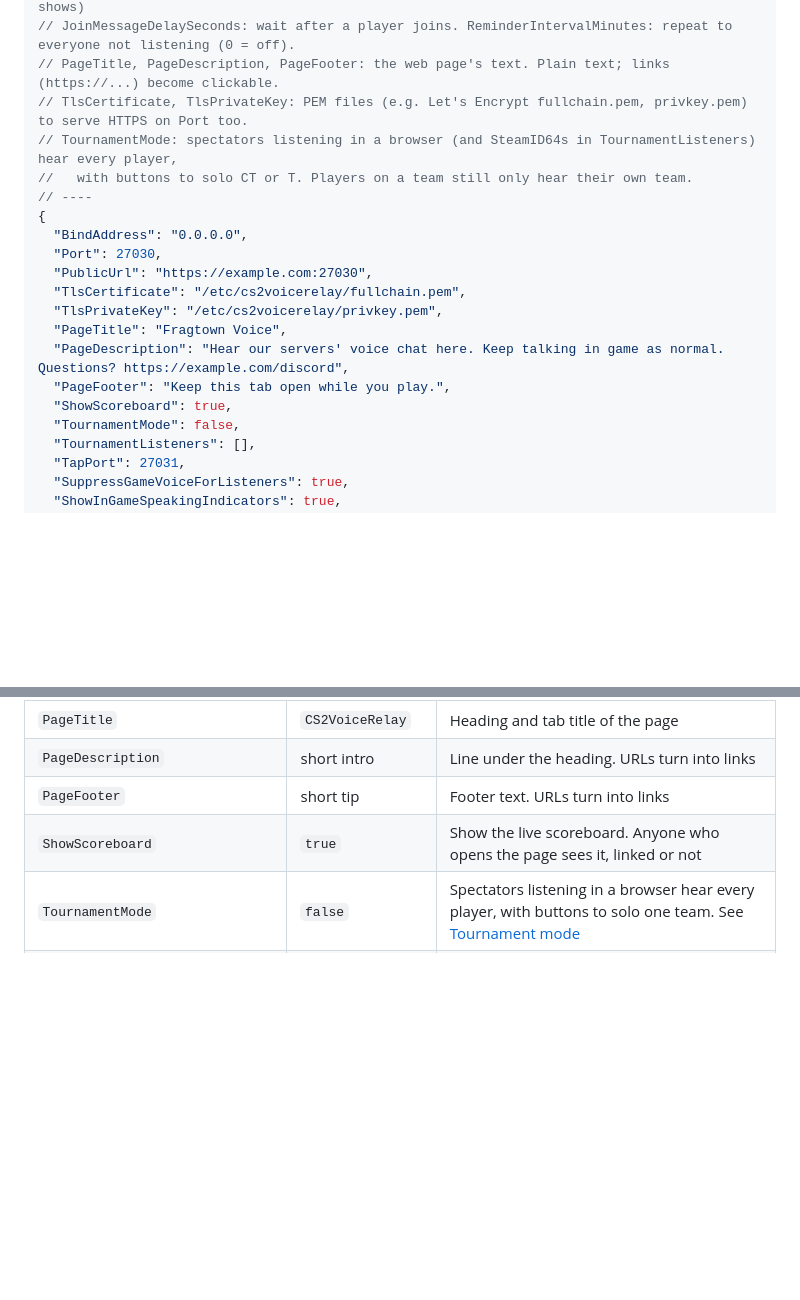
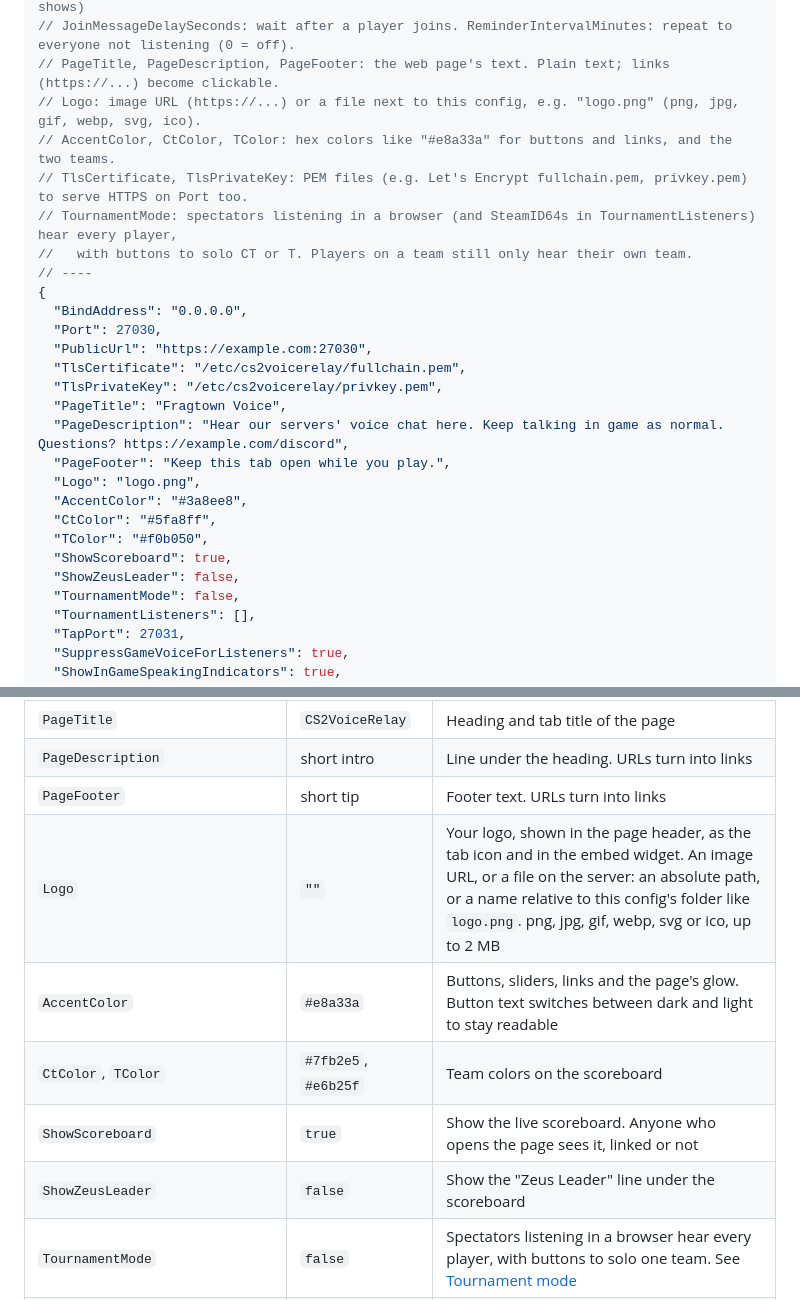
Before and after one commit to vindict6/CS2VoiceRelay, a Markdown page: README.md, 2 parts joined by grey strips. GitHub-like rendering; blank space fills up the shorter version.

```diff
--- a/README.md
+++ b/README.md
@@ -108,6 +116,8 @@ Here's a filled-in example:
 //   "ChatPrefix": " {green}[Voice]{default}"   (start with a space so the first color shows)
 // JoinMessageDelaySeconds: wait after a player joins. ReminderIntervalMinutes: repeat to everyone not listening (0 = off).
 // PageTitle, PageDescription, PageFooter: the web page's text. Plain text; links (https://...) become clickable.
+// Logo: image URL (https://...) or a file next to this config, e.g. "logo.png" (png, jpg, gif, webp, svg, ico).
+// AccentColor, CtColor, TColor: hex colors like "#e8a33a" for buttons and links, and the two teams.
 // TlsCertificate, TlsPrivateKey: PEM files (e.g. Let's Encrypt fullchain.pem, privkey.pem) to serve HTTPS on Port too.
 // TournamentMode: spectators listening in a browser (and SteamID64s in TournamentListeners) hear every player,
 //   with buttons to solo CT or T. Players on a team still only hear their own team.
@@ -121,7 +131,12 @@ Here's a filled-in example:
   "PageTitle": "Fragtown Voice",
   "PageDescription": "Hear our servers' voice chat here. Keep talking in game as normal. Questions? https://example.com/discord",
   "PageFooter": "Keep this tab open while you play.",
+  "Logo": "logo.png",
+  "AccentColor": "#3a8ee8",
+  "CtColor": "#5fa8ff",
+  "TColor": "#f0b050",
   "ShowScoreboard": true,
+  "ShowZeusLeader": false,
   "TournamentMode": false,
   "TournamentListeners": [],
   "TapPort": 27031,
@@ -153,7 +168,11 @@ minutes for as long as they're not listening:
 | `PageTitle` | `CS2VoiceRelay` | Heading and tab title of the page |
 | `PageDescription` | short intro | Line under the heading. URLs turn into links |
 | `PageFooter` | short tip | Footer text. URLs turn into links |
+| `Logo` | `""` | Your logo, shown in the page header, as the tab icon and in the embed widget. An image URL, or a file on the server: an absolute path, or a name relative to this config's folder like `logo.png`. png, jpg, gif, webp, svg or ico, up to 2 MB |
+| `AccentColor` | `#e8a33a` | Buttons, sliders, links and the page's glow. Button text switches between dark and light to stay readable |
+| `CtColor`, `TColor` | `#7fb2e5`, `#e6b25f` | Team colors on the scoreboard |
 | `ShowScoreboard` | `true` | Show the live scoreboard. Anyone who opens the page sees it, linked or not |
+| `ShowZeusLeader` | `false` | Show the "Zeus Leader" line under the scoreboard |
 | `TournamentMode` | `false` | Spectators listening in a browser hear every player, with buttons to solo one team. See [Tournament mode](#tournament-mode) |
 | `TournamentListeners` | `[]` | SteamID64s that hear every player in tournament mode even while on a team, like `["76561198000000000"]`. Only put people here who aren't playing |
 | `TapPort` | `27031` | Localhost UDP port between the Metamod tap and the plugin. The tap reads it from this file too and follows changes within 5 seconds; reload the plugin after changing it |
```
Also changed, not shown: other parts of README.md (+30 -21 lines), wiki/Embedding.md (added, +107 -0 lines), wiki/Home.md (added, +8 -0 lines), docs/branded-page.png (added), docs/page.png, docs/phone.png, docs/widget.png (added), 6 other files.
